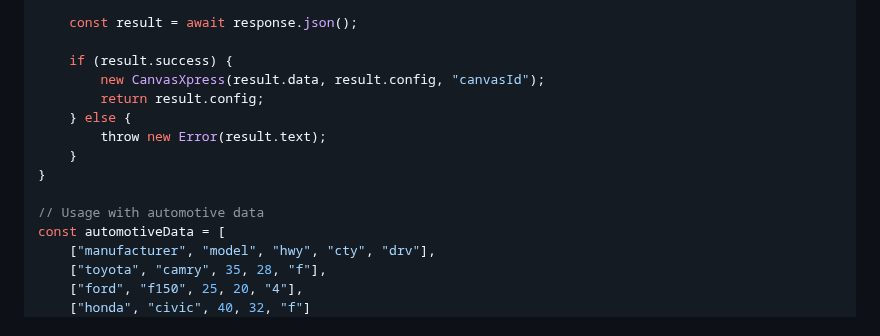
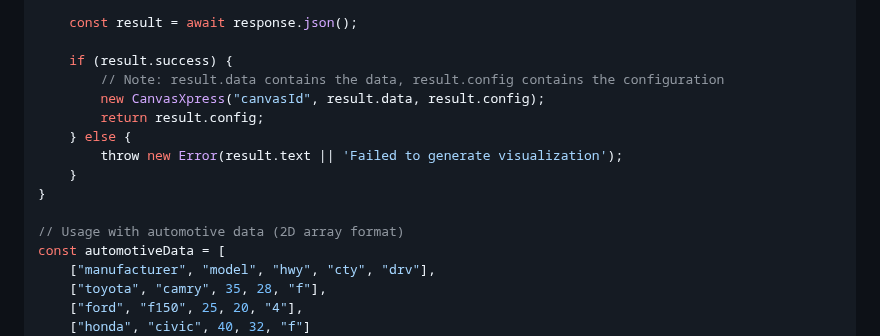
Before and after one commit to buddyroo30/canvasxpress_gen, a Markdown page: docs/INTEGRATION.md, the part around the change. GitHub-like rendering.

Commit message:
Updated/fixed direct integration example

```diff
--- a/docs/INTEGRATION.md
+++ b/docs/INTEGRATION.md
@@ -82,14 +82,15 @@ async function generateVisualization(prompt, data) {
     const result = await response.json();
 
     if (result.success) {
-        new CanvasXpress(result.data, result.config, "canvasId");
+        // Note: result.data contains the data, result.config contains the configuration
+        new CanvasXpress("canvasId", result.data, result.config);
         return result.config;
     } else {
-        throw new Error(result.text);
+        throw new Error(result.text || 'Failed to generate visualization');
     }
 }
 
-// Usage with automotive data
+// Usage with automotive data (2D array format)
 const automotiveData = [
     ["manufacturer", "model", "hwy", "cty", "drv"],
     ["toyota", "camry", 35, 28, "f"],
```
